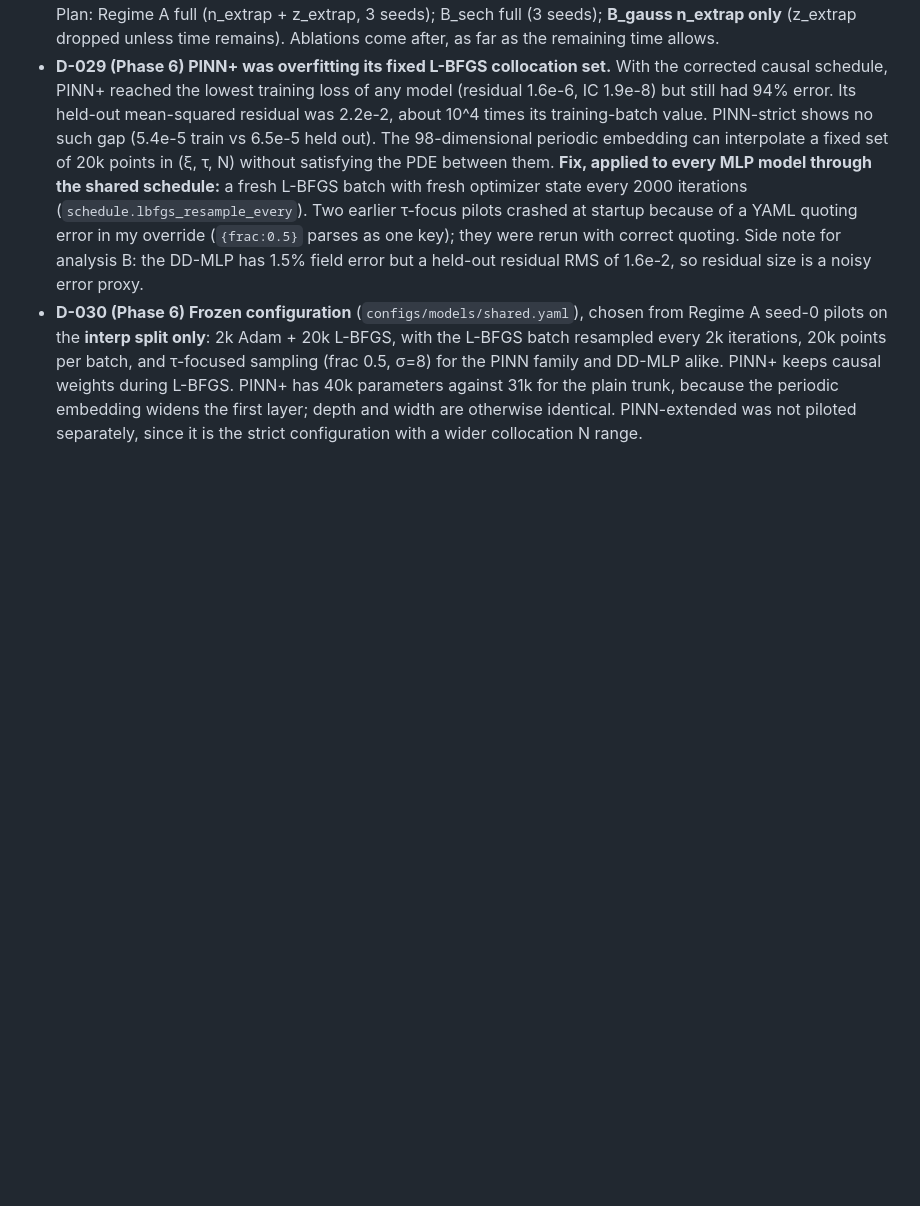
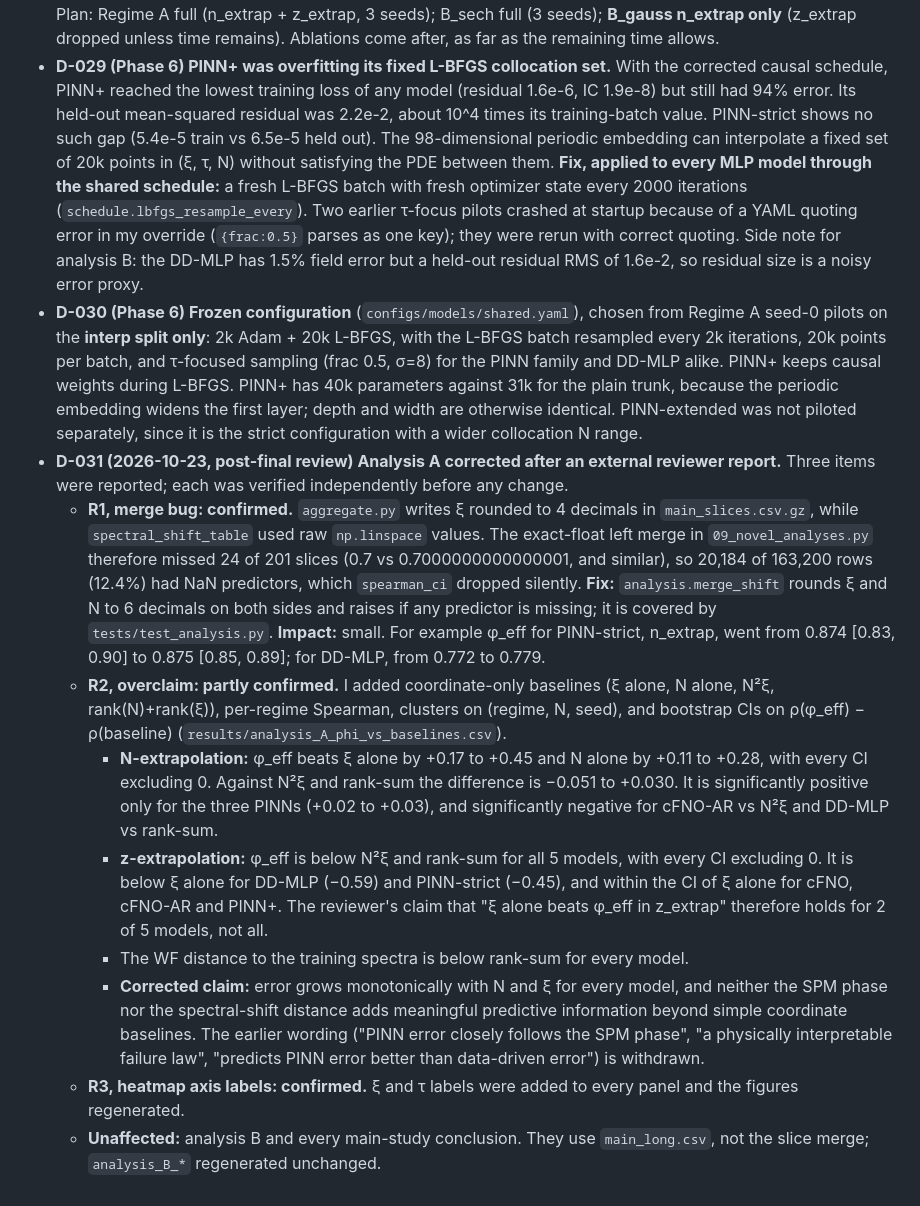
Before and after one commit to ShreyasVR2545/ultrafast-pinn-extrapolation, a Markdown page: DECISIONS.md, the part around the change. Drawn GitHub-style; blank space fills up the shorter version.

Commit message:
docs(decisions): log reviewer report, verification and corrected claim

```diff
--- a/DECISIONS.md
+++ b/DECISIONS.md
@@ -40,3 +40,12 @@ One line of reason per decision. Newest at the bottom.
 - **D-028 (Phase 7 plan) Automatic scope reduction to fit ~1 day of GPU time** (brief order: seeds are already at the minimum of 3, then Regime B before A). Measured costs per seed: ~2.5 h per regime for both experiments. Plan: Regime A full (n_extrap + z_extrap, 3 seeds); B_sech full (3 seeds); **B_gauss n_extrap only** (z_extrap dropped unless time remains). Ablations come after, as far as the remaining time allows.
 - **D-029 (Phase 6) PINN+ was overfitting its fixed L-BFGS collocation set.** With the corrected causal schedule, PINN+ reached the lowest training loss of any model (residual 1.6e-6, IC 1.9e-8) but still had 94% error. Its held-out mean-squared residual was 2.2e-2, about 10^4 times its training-batch value. PINN-strict shows no such gap (5.4e-5 train vs 6.5e-5 held out). The 98-dimensional periodic embedding can interpolate a fixed set of 20k points in (ξ, τ, N) without satisfying the PDE between them. **Fix, applied to every MLP model through the shared schedule:** a fresh L-BFGS batch with fresh optimizer state every 2000 iterations (`schedule.lbfgs_resample_every`). Two earlier τ-focus pilots crashed at startup because of a YAML quoting error in my override (`{frac:0.5}` parses as one key); they were rerun with correct quoting. Side note for analysis B: the DD-MLP has 1.5% field error but a held-out residual RMS of 1.6e-2, so residual size is a noisy error proxy.
 - **D-030 (Phase 6) Frozen configuration** (`configs/models/shared.yaml`), chosen from Regime A seed-0 pilots on the **interp split only**: 2k Adam + 20k L-BFGS, with the L-BFGS batch resampled every 2k iterations, 20k points per batch, and τ-focused sampling (frac 0.5, σ=8) for the PINN family and DD-MLP alike. PINN+ keeps causal weights during L-BFGS. PINN+ has 40k parameters against 31k for the plain trunk, because the periodic embedding widens the first layer; depth and width are otherwise identical. PINN-extended was not piloted separately, since it is the strict configuration with a wider collocation N range.
+- **D-031 (2026-10-23, post-final review) Analysis A corrected after an external reviewer report.** Three items were reported; each was verified independently before any change.
+  - **R1, merge bug: confirmed.** `aggregate.py` writes ξ rounded to 4 decimals in `main_slices.csv.gz`, while `spectral_shift_table` used raw `np.linspace` values. The exact-float left merge in `09_novel_analyses.py` therefore missed 24 of 201 slices (0.7 vs 0.7000000000000001, and similar), so 20,184 of 163,200 rows (12.4%) had NaN predictors, which `spearman_ci` dropped silently. **Fix:** `analysis.merge_shift` rounds ξ and N to 6 decimals on both sides and raises if any predictor is missing; it is covered by `tests/test_analysis.py`. **Impact:** small. For example φ_eff for PINN-strict, n_extrap, went from 0.874 [0.83, 0.90] to 0.875 [0.85, 0.89]; for DD-MLP, from 0.772 to 0.779.
+  - **R2, overclaim: partly confirmed.** I added coordinate-only baselines (ξ alone, N alone, N²ξ, rank(N)+rank(ξ)), per-regime Spearman, clusters on (regime, N, seed), and bootstrap CIs on ρ(φ_eff) − ρ(baseline) (`results/analysis_A_phi_vs_baselines.csv`).
+    - **N-extrapolation:** φ_eff beats ξ alone by +0.17 to +0.45 and N alone by +0.11 to +0.28, with every CI excluding 0. Against N²ξ and rank-sum the difference is −0.051 to +0.030. It is significantly positive only for the three PINNs (+0.02 to +0.03), and significantly negative for cFNO-AR vs N²ξ and DD-MLP vs rank-sum.
+    - **z-extrapolation:** φ_eff is below N²ξ and rank-sum for all 5 models, with every CI excluding 0. It is below ξ alone for DD-MLP (−0.59) and PINN-strict (−0.45), and within the CI of ξ alone for cFNO, cFNO-AR and PINN+. The reviewer's claim that "ξ alone beats φ_eff in z_extrap" therefore holds for 2 of 5 models, not all.
+    - The WF distance to the training spectra is below rank-sum for every model.
+    - **Corrected claim:** error grows monotonically with N and ξ for every model, and neither the SPM phase nor the spectral-shift distance adds meaningful predictive information beyond simple coordinate baselines. The earlier wording ("PINN error closely follows the SPM phase", "a physically interpretable failure law", "predicts PINN error better than data-driven error") is withdrawn.
+  - **R3, heatmap axis labels: confirmed.** ξ and τ labels were added to every panel and the figures regenerated.
+  - **Unaffected:** analysis B and every main-study conclusion. They use `main_long.csv`, not the slice merge; `analysis_B_*` regenerated unchanged.
```
Also changed, not shown: PROGRESS.md (+5 -2 lines).
